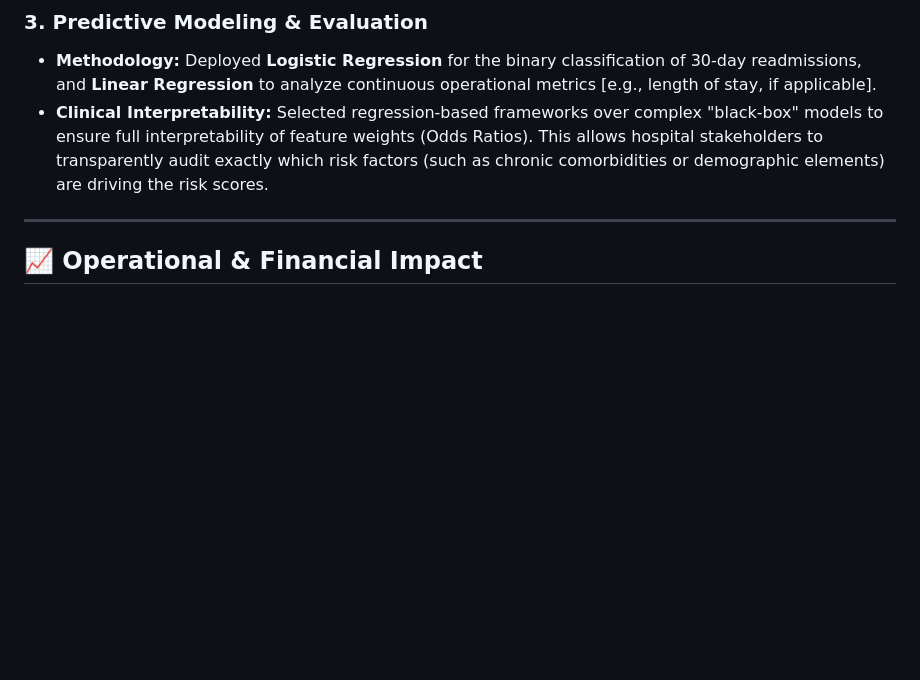
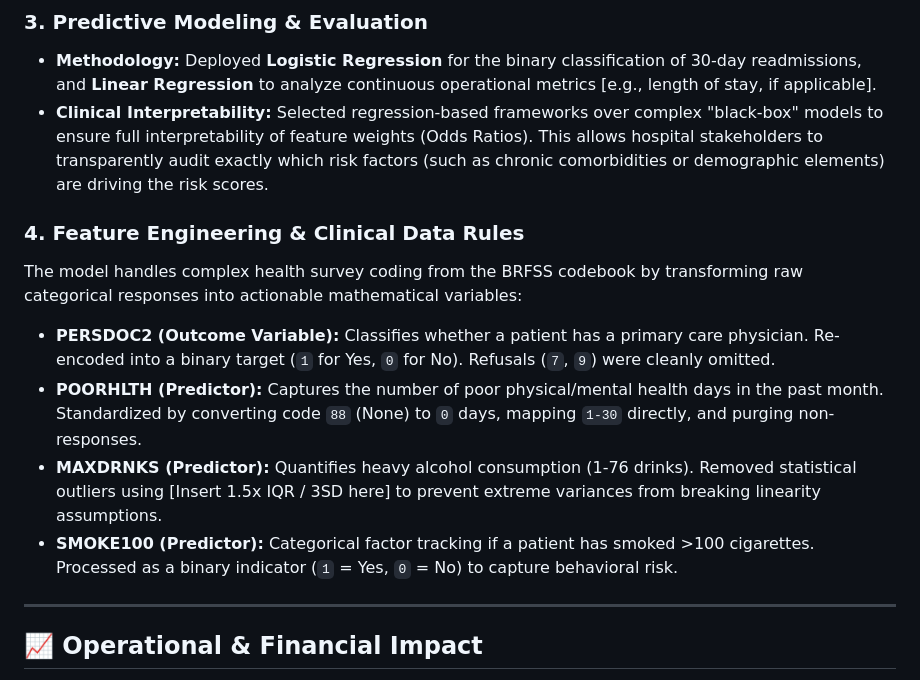
Before and after one commit to edlyn-codes/portfolio, a Markdown page: BRFSS_analysis/README.md, the part around the change. Rendered like a GitHub page; blank space fills up the shorter version.

Commit message:
Update README.md
Updated feature engineering section and identifiers

```diff
--- a/BRFSS_analysis/README.md
+++ b/BRFSS_analysis/README.md
@@ -27,6 +27,14 @@ This project delivers an end-to-end data pipeline and predictive modeling framew
 ### 3. Predictive Modeling & Evaluation
 *   **Methodology:** Deployed **Logistic Regression** for the binary classification of 30-day readmissions, and **Linear Regression** to analyze continuous operational metrics [e.g., length of stay, if applicable].
 *   **Clinical Interpretability:** Selected regression-based frameworks over complex "black-box" models to ensure full interpretability of feature weights (Odds Ratios). This allows hospital stakeholders to transparently audit exactly which risk factors (such as chronic comorbidities or demographic elements) are driving the risk scores.
+
+### 4. Feature Engineering & Clinical Data Rules
+The model handles complex health survey coding from the BRFSS codebook by transforming raw categorical responses into actionable mathematical variables:
+
+*   **PERSDOC2 (Outcome Variable):** Classifies whether a patient has a primary care physician. Re-encoded into a binary target (`1` for Yes, `0` for No). Refusals (`7`, `9`) were cleanly omitted.
+*   **POORHLTH (Predictor):** Captures the number of poor physical/mental health days in the past month. Standardized by converting code `88` (None) to `0` days, mapping `1-30` directly, and purging non-responses.
+*   **MAXDRNKS (Predictor):** Quantifies heavy alcohol consumption (1-76 drinks). Removed statistical outliers using [Insert 1.5x IQR / 3SD here] to prevent extreme variances from breaking linearity assumptions.
+*   **SMOKE100 (Predictor):** Categorical factor tracking if a patient has smoked >100 cigarettes. Processed as a binary indicator (`1` = Yes, `0` = No) to capture behavioral risk.
 
 
 ---
```
